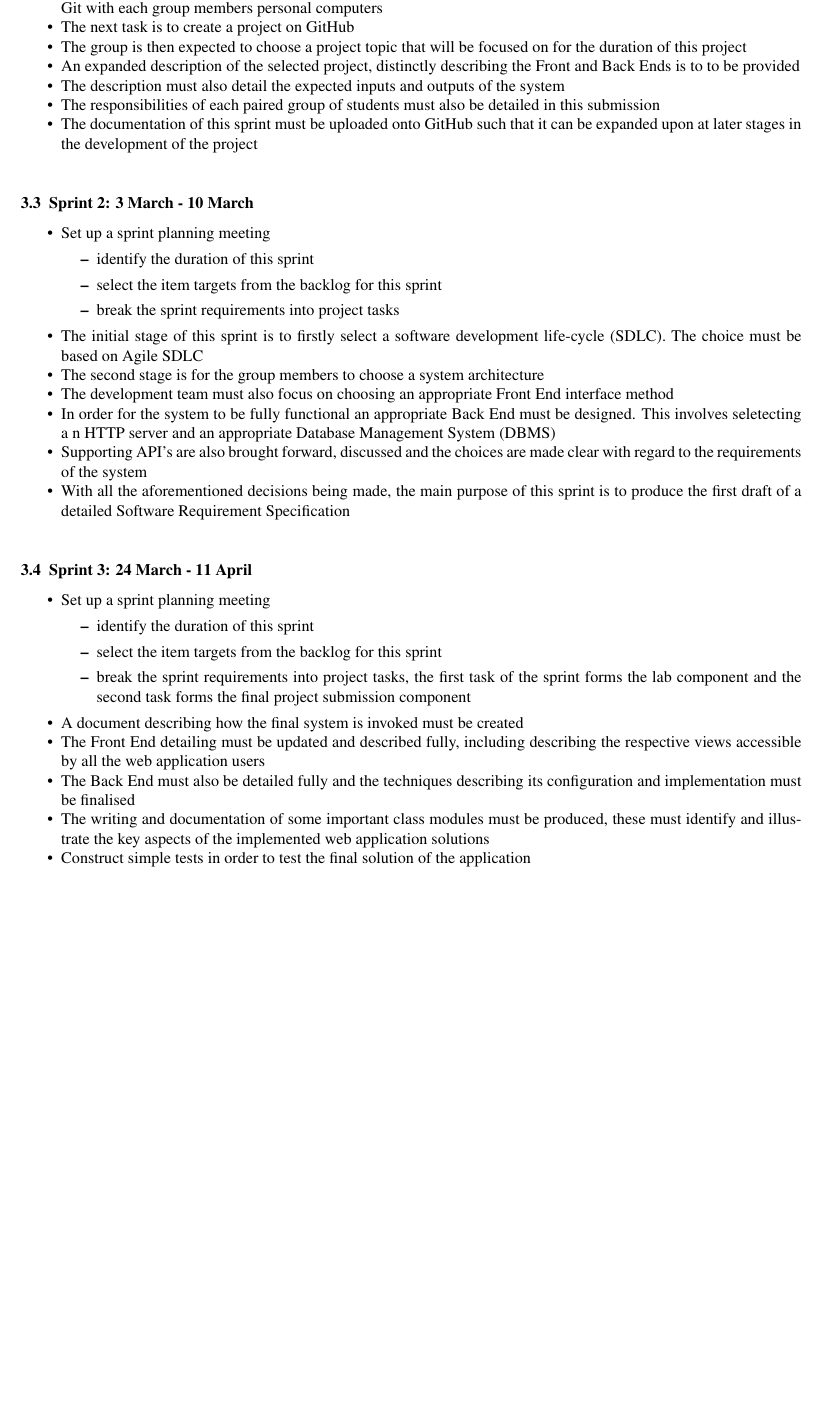
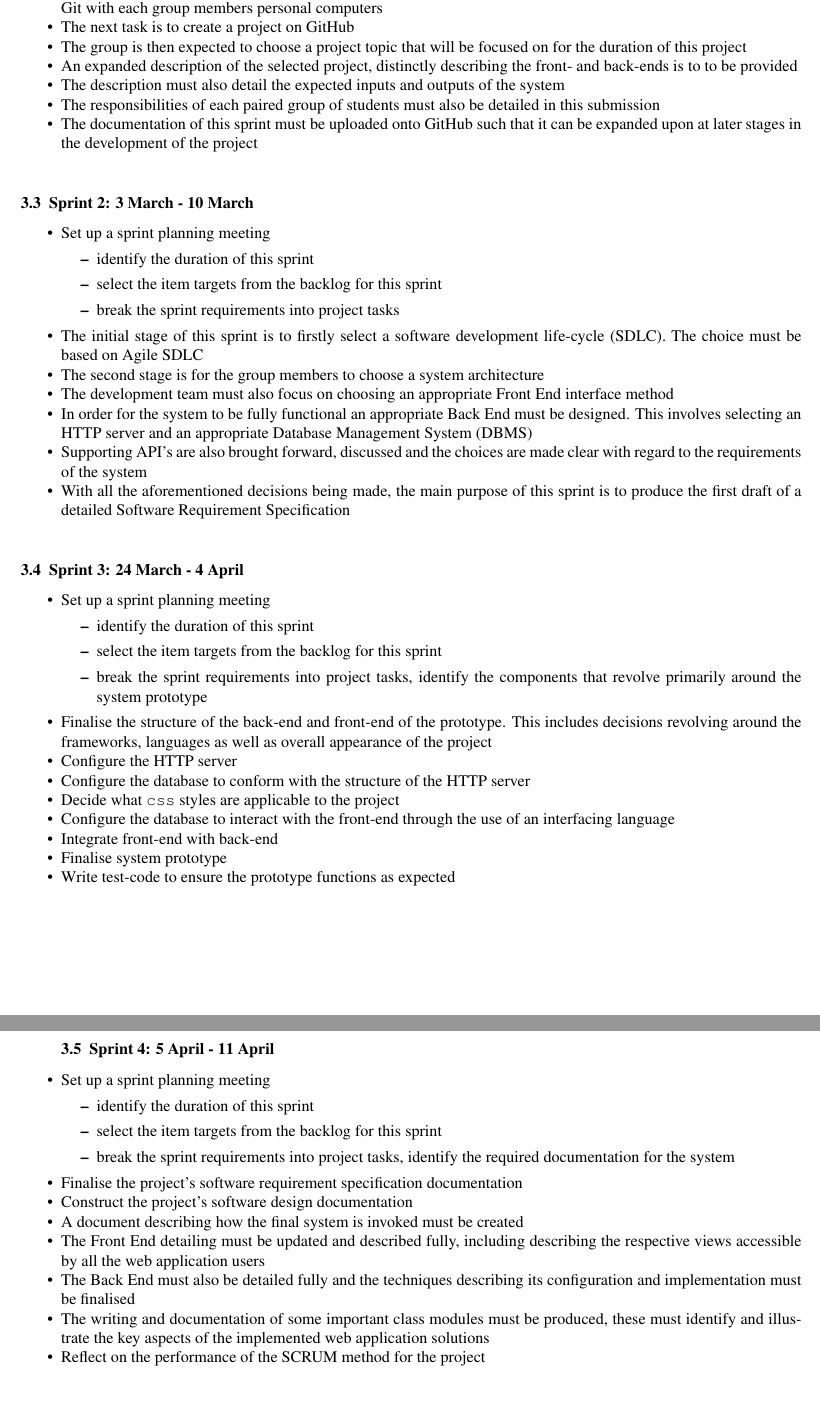
Before and after one commit to Devin-Taylor/ELEN4009_ShoppingRouteProj, a LaTeX document (Documentation/Life_cycle_motivation/SCRUM_selection.tex): part of page 3 of 3 before the commit and two parts of pages 3 and 4 of 4 after it, the two joined at a grey line, cut so that both start at the same text, the shorter picture padded with empty space. Compiled offline with pdfLaTeX.

Commit message:
added additional sprint to scrum selection documentation...also made minor changes to the sprint documentation

```diff
--- a/Documentation/Life_cycle_motivation/SCRUM_selection.tex
+++ b/Documentation/Life_cycle_motivation/SCRUM_selection.tex
@@ -100,7 +100,7 @@
 				\item The first portion of this sprint is to familiarise the group with Git and the GitHub platform. This involves configuring Git with each group members personal computers
 				\item The next task is to create a project on GitHub
 				\item The group is then expected to choose a project topic that will be focused on for the duration of this project
-				\item An expanded description of the selected project, distinctly describing the Front and Back Ends is to to be provided
+				\item An expanded description of the selected project, distinctly describing the front- and back-ends is to to be provided
 				\item The description must also detail the expected inputs and outputs of the system
 				\item The responsibilities of each paired group of students must also be detailed in this submission
 				\item The documentation of this sprint must be uploaded onto GitHub such that it can be expanded upon at later stages in the development of the project
@@ -118,26 +118,44 @@
 				\item The initial stage of this sprint is to firstly select a software development life-cycle (SDLC). The choice must be based on Agile SDLC
 				\item The second stage is for the group members to choose a system architecture
 				\item The development team must also focus on choosing an appropriate Front End interface method
-				\item In order for the system to be fully functional an appropriate Back End must be designed. This involves seletecting a n HTTP server and an appropriate Database Management System (DBMS)
+				\item In order for the system to be fully functional an appropriate Back End must be designed. This involves selecting an HTTP server and an appropriate Database Management System (DBMS)
 				\item Supporting API's are also brought forward, discussed and the choices are made clear with regard to the requirements of the system
 				\item With all the aforementioned decisions being made, the main purpose of this sprint is to produce the first draft of a detailed Software Requirement Specification
 
 			\end{itemize}
 
-		\subsection{Sprint 3: 24 March - 11 April}
+		\subsection{Sprint 3: 24 March - 4 April}
 
 			\begin{itemize}[noitemsep]
 				\item Set up a sprint planning meeting
 					\begin{itemize}
 						\item identify the duration of this sprint
 						\item select the item targets from the backlog for this sprint
-						\item break the sprint requirements into project tasks, the first task of the sprint forms the lab component and the second task forms the final project submission component
+						\item break the sprint requirements into project tasks, identify the components that revolve primarily around the system prototype
 					\end{itemize}
+				\item Finalise the structure of the back-end and front-end of the prototype. This includes decisions revolving around the frameworks, languages as well as overall appearance of the project
+				\item Configure the HTTP server
+				\item Configure the database to conform with the structure of the HTTP server
+				\item Decide what \texttt{css} styles are applicable to the project
+				\item Configure the database to interact with the front-end through the use of an interfacing language
+				\item Integrate front-end with back-end
+				\item Finalise system prototype
+				\item Write test-code to ensure the prototype functions as expected
+
+		\subsection{Sprint 4: 5 April - 11 April}
+				\item Set up a sprint planning meeting
+				\begin{itemize}
+					\item identify the duration of this sprint
+					\item select the item targets from the backlog for this sprint
+					\item break the sprint requirements into project tasks, identify the required documentation for the system
+				\end{itemize}
+				\item Finalise the project's software requirement specification documentation
+				\item Construct the project's software design documentation
 				\item A document describing how the final system is invoked must be created
 				\item The Front End detailing must be updated and described fully, including describing the respective views accessible by all the web application users
 				\item The Back End must also be detailed fully and the techniques describing its configuration and implementation must be finalised
 				\item The writing and documentation of some important class modules must be produced, these must identify and illustrate the key aspects of the implemented web application solutions
-				\item Construct simple tests in order to test the final solution of the application
+				\item Reflect on the performance of the SCRUM method for the project
 			\end{itemize}
 
 
```
Also changed, not shown: Documentation/Life_cycle_motivation/SCRUM_selection.tex (10 more changed lines).
